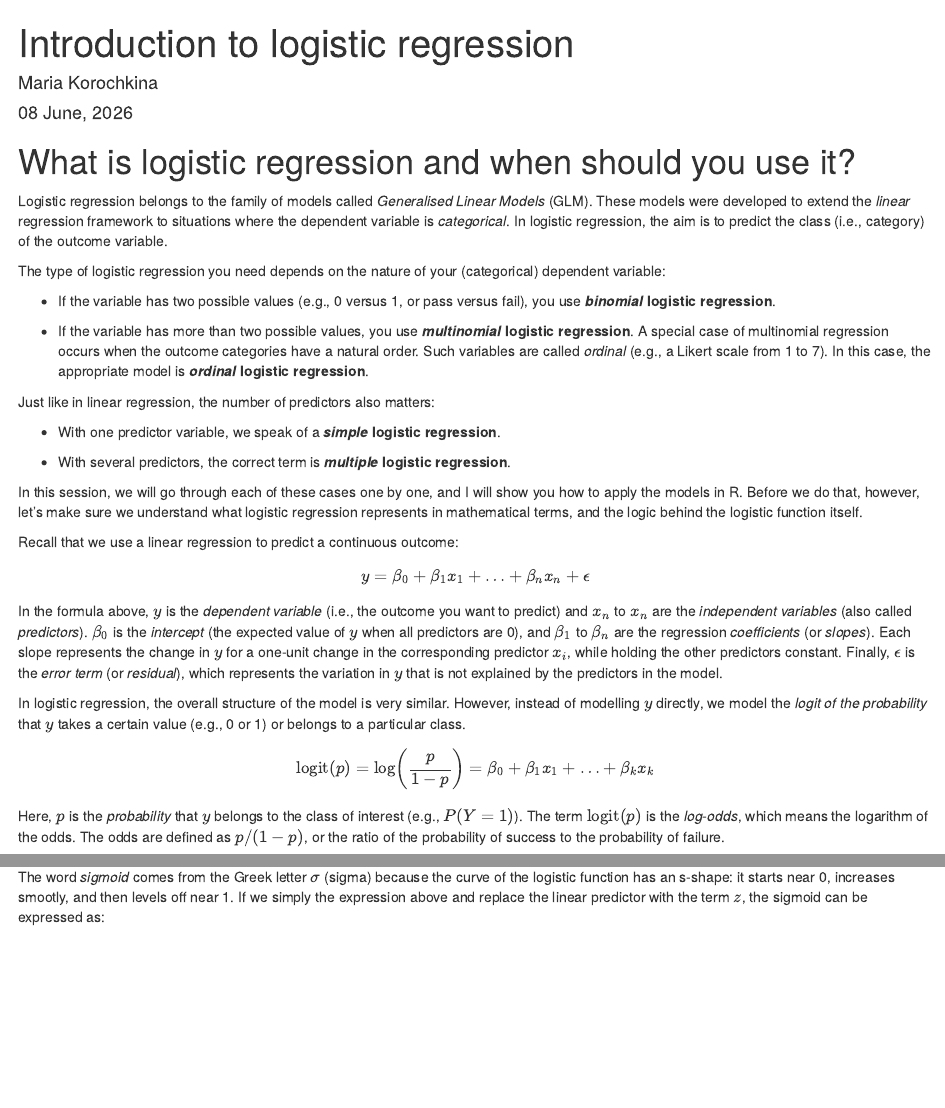
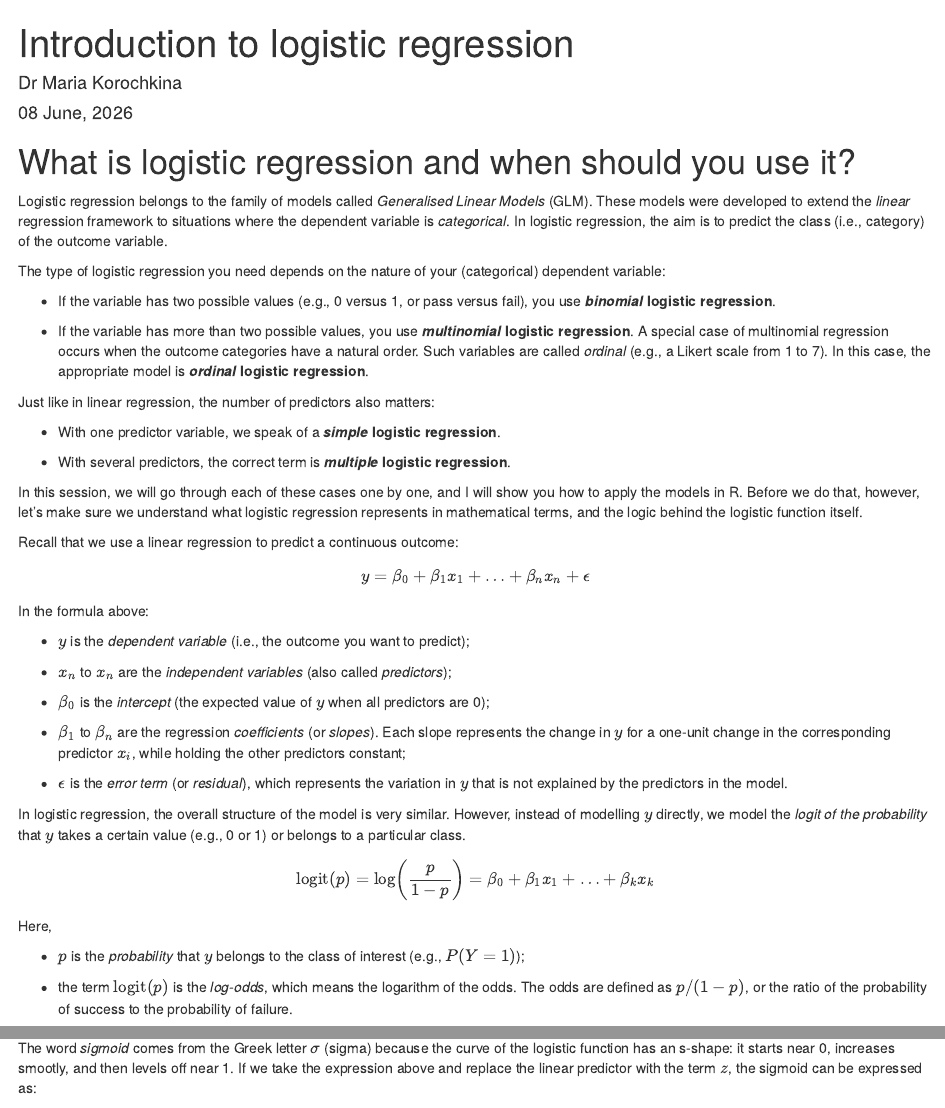
Before and after one commit to mariakna/SEDarc2026_Intro_to_Logistic_Regression, an R Markdown document (Intro_to_logistic.Rmd): the page in a window 1100 px wide, from its top, and a second part further down, joined at a grey line. Rendered offline with R 4.5, knitr and Pandoc, with nearby package versions; drawn as R Markdown's standard HTML page in place of the format the file asks for; some code elsewhere in the file could not run offline.

Commit message:
Updated Rmd

```diff
--- a/Intro_to_logistic.Rmd
+++ b/Intro_to_logistic.Rmd
@@ -1,6 +1,6 @@
 ---
 title: "Introduction to logistic regression"
-author: "Maria Korochkina"
+author: "Dr Maria Korochkina"
 date: "`r format(Sys.time(), '%d %B, %Y')`"
 output:
   prettydoc::html_pretty:
@@ -48,7 +48,17 @@ Recall that we use a linear regression to predict a continuous outcome:
 $$
 y = \beta_0 + \beta_1 x_1 + \ldots + \beta_n x_n + \epsilon
 $$
-In the formula above, $y$ is the *dependent variable* (i.e., the outcome you want to predict) and $x_n$ to $x_n$ are the *independent variables* (also called *predictors*). $\beta_0$ is the *intercept* (the expected value of $y$ when all predictors are 0), and $\beta_1$ to $\beta_n$ are the regression *coefficients* (or *slopes*). Each slope represents the change in $y$ for a one-unit change in the corresponding predictor $x_i$, while holding the other predictors constant. Finally, $\epsilon$ is the *error term* (or *residual*), which represents the variation in $y$ that is not explained by the predictors in the model.
+In the formula above:
+
+- $y$ is the *dependent variable* (i.e., the outcome you want to predict);
+
+- $x_n$ to $x_n$ are the *independent variables* (also called *predictors*);
+
+- $\beta_0$ is the *intercept* (the expected value of $y$ when all predictors are 0);
+
+- $\beta_1$ to $\beta_n$ are the regression *coefficients* (or *slopes*). Each slope represents the change in $y$ for a one-unit change in the corresponding predictor $x_i$, while holding the other predictors constant;
+
+- $\epsilon$ is the *error term* (or *residual*), which represents the variation in $y$ that is not explained by the predictors in the model.
 
 In logistic regression, the overall structure of the model is very similar. However, instead of modelling $y$ directly, we model the *logit of the probability* that $y$ takes a certain value (e.g., 0 or 1) or belongs to a particular class.
 
@@ -56,7 +66,11 @@ In logistic regression, the overall structure of the model is very similar. Howe
 $$
 \text{logit}(p) = \log\left(\frac{p}{1 - p}\right) = \beta_0 + \beta_1 x_1 + \ldots + \beta_k x_k
 $$
-Here, $p$ is the *probability* that $y$ belongs to the class of interest (e.g., $P(Y=1)$). The term $\text{logit}(p)$ is the *log-odds*, which means the logarithm of the odds. The odds are defined as $p/(1-p)$, or the ratio of the probability of success to the probability of failure.
+Here,
+
+- $p$ is the *probability* that $y$ belongs to the class of interest (e.g., $P(Y=1)$);
+
+- the term $\text{logit}(p)$ is the *log-odds*, which means the logarithm of the odds. The odds are defined as $p/(1-p)$, or the ratio of the probability of success to the probability of failure.
 
 The right-hand side of the equation ($\beta_0 + \beta_1 x_1 + \ldots + \beta_n x_n$) is called the *linear predictor*, just as in linear regression. The first thing you might notice is that this expression does not include a residual term, $\epsilon$. In a linear regression model, the outcome is numeric, and since predictions are never perfect, the residual captures what is left unexplained. We usually assume this residual follows a normal distribution, and that is where the randomness in the model comes from. By contrast, in logistic regression the outcome is categorical (e.g., pass vs. fail). The model predicts the probability of each possible category. We don't need an explicit residual term here because the randomness is already built in: each outcome is like a coin flip with probability $p$.
 
@@ -72,7 +86,7 @@ $$
 p = \frac{1}{1 + e^{-(\beta_0 + \beta_1x_1 + \ldots + \beta_n x_n)}}
 $$
 
-The word *sigmoid* comes from the Greek letter $\sigma$ (sigma) because the curve of the logistic function has an s-shape: it starts near 0, increases smootly, and then levels off near 1. If we simply the expression above and replace the linear predictor with the term $z$, the sigmoid can be expressed as:
+The word *sigmoid* comes from the Greek letter $\sigma$ (sigma) because the curve of the logistic function has an s-shape: it starts near 0, increases smootly, and then levels off near 1. If we take the expression above and replace the linear predictor with the term $z$, the sigmoid can be expressed as:
 
 $$
 p = \frac{1}{1 + e^{-z}}
```
Also changed, not shown: Intro_to_logistic.Rmd (2 more changed lines), 1 other file.
